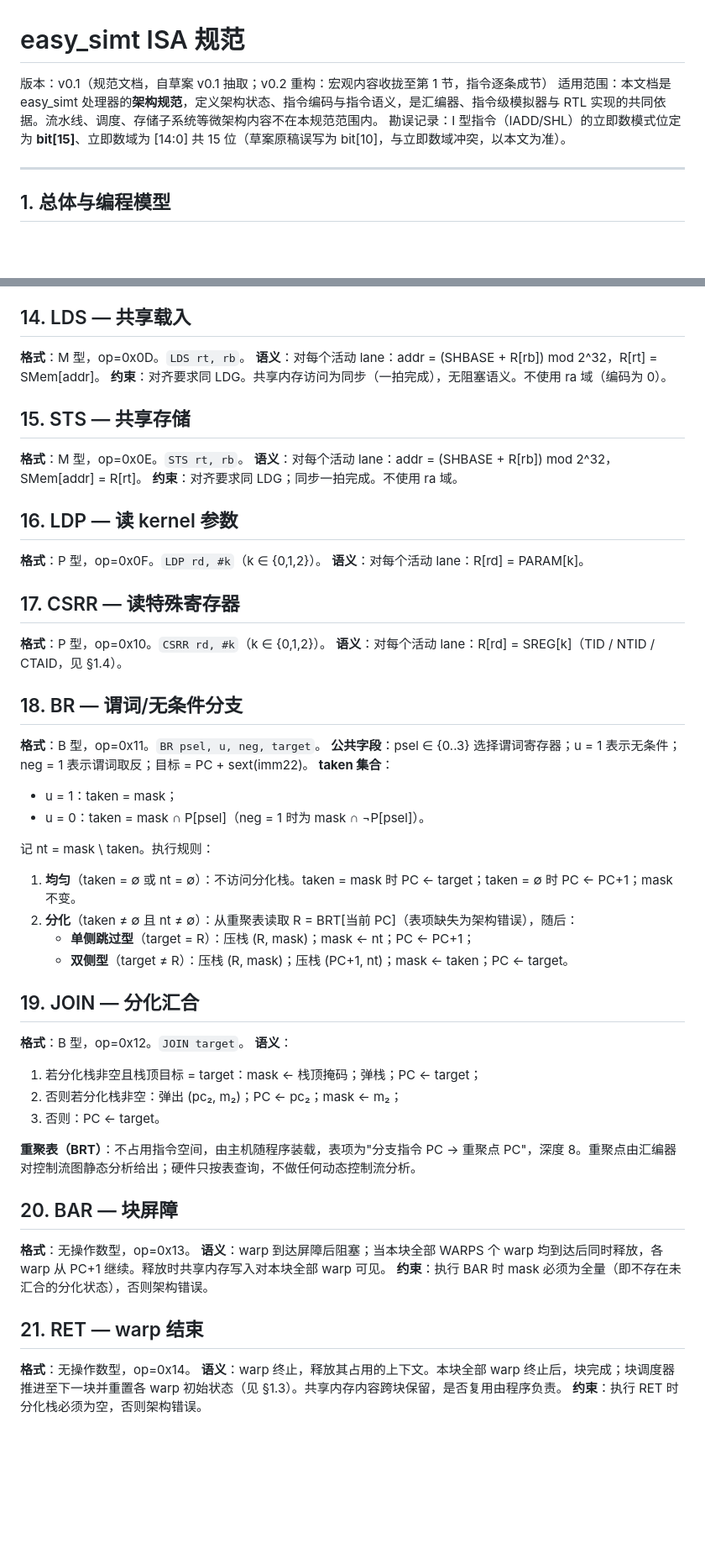
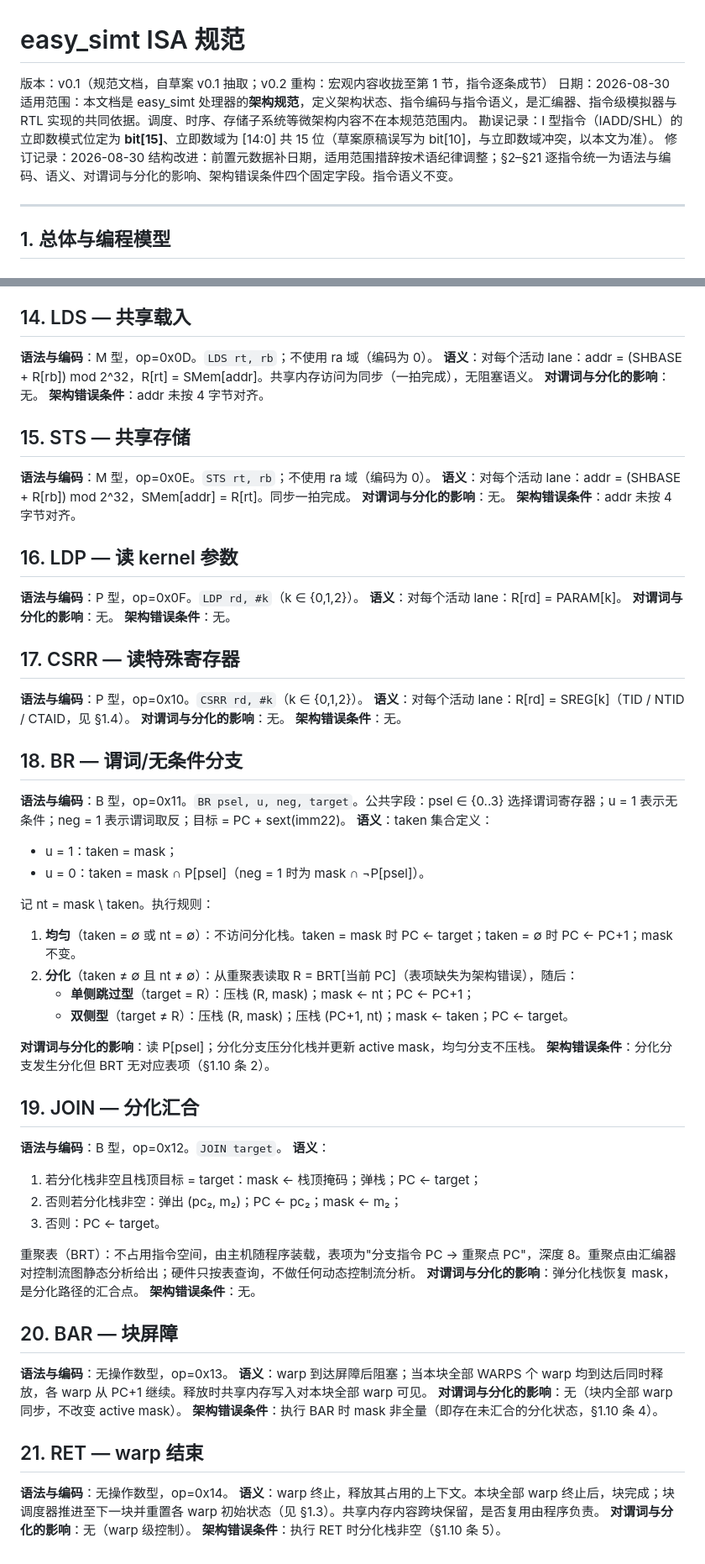
Before and after one commit to Up-desires-big-result/easy_simt, a Markdown page: top/docs/isa_spec_v0.1.md, 2 parts joined by grey strips. Shown at 84% size. Rendered like a GitHub page; blank space fills up the shorter version.

```diff
--- a/top/docs/isa_spec_v0.1.md
+++ b/top/docs/isa_spec_v0.1.md
@@ -1,8 +1,10 @@
 # easy_simt ISA 规范
 
 版本：v0.1（规范文档，自草案 v0.1 抽取；v0.2 重构：宏观内容收拢至第 1 节，指令逐条成节）
-适用范围：本文档是 easy_simt 处理器的**架构规范**，定义架构状态、指令编码与指令语义，是汇编器、指令级模拟器与 RTL 实现的共同依据。流水线、调度、存储子系统等微架构内容不在本规范范围内。
+日期：2026-08-30
+适用范围：本文档是 easy_simt 处理器的**架构规范**，定义架构状态、指令编码与指令语义，是汇编器、指令级模拟器与 RTL 实现的共同依据。调度、时序、存储子系统等微架构内容不在本规范范围内。
 勘误记录：I 型指令（IADD/SHL）的立即数模式位定为 **bit[15]**、立即数域为 [14:0] 共 15 位（草案原稿误写为 bit[10]，与立即数域冲突，以本文为准）。
+修订记录：2026-08-30 结构改进：前置元数据补日期，适用范围措辞按术语纪律调整；§2–§21 逐指令统一为语法与编码、语义、对谓词与分化的影响、架构错误条件四个固定字段。指令语义不变。
 
 ---
 
@@ -229,31 +244,36 @@ P  型（LDP/CSRR）:[31:26]op | [25:21]rd | [20:16]k | [15:0]保留
 
 ## 14. LDS — 共享载入
 
-**格式**：M 型，op=0x0D。`LDS rt, rb`。
-**语义**：对每个活动 lane：addr = (SHBASE + R[rb]) mod 2^32，R[rt] = SMem[addr]。
-**约束**：对齐要求同 LDG。共享内存访问为同步（一拍完成），无阻塞语义。不使用 ra 域（编码为 0）。
+**语法与编码**：M 型，op=0x0D。`LDS rt, rb`；不使用 ra 域（编码为 0）。
+**语义**：对每个活动 lane：addr = (SHBASE + R[rb]) mod 2^32，R[rt] = SMem[addr]。共享内存访问为同步（一拍完成），无阻塞语义。
+**对谓词与分化的影响**：无。
+**架构错误条件**：addr 未按 4 字节对齐。
 
 ## 15. STS — 共享存储
 
-**格式**：M 型，op=0x0E。`STS rt, rb`。
-**语义**：对每个活动 lane：addr = (SHBASE + R[rb]) mod 2^32，SMem[addr] = R[rt]。
-**约束**：对齐要求同 LDG；同步一拍完成。不使用 ra 域。
+**语法与编码**：M 型，op=0x0E。`STS rt, rb`；不使用 ra 域（编码为 0）。
+**语义**：对每个活动 lane：addr = (SHBASE + R[rb]) mod 2^32，SMem[addr] = R[rt]。同步一拍完成。
+**对谓词与分化的影响**：无。
+**架构错误条件**：addr 未按 4 字节对齐。
 
 ## 16. LDP — 读 kernel 参数
 
-**格式**：P 型，op=0x0F。`LDP rd, #k`（k ∈ {0,1,2}）。
+**语法与编码**：P 型，op=0x0F。`LDP rd, #k`（k ∈ {0,1,2}）。
 **语义**：对每个活动 lane：R[rd] = PARAM[k]。
+**对谓词与分化的影响**：无。
+**架构错误条件**：无。
 
 ## 17. CSRR — 读特殊寄存器
 
-**格式**：P 型，op=0x10。`CSRR rd, #k`（k ∈ {0,1,2}）。
+**语法与编码**：P 型，op=0x10。`CSRR rd, #k`（k ∈ {0,1,2}）。
 **语义**：对每个活动 lane：R[rd] = SREG[k]（TID / NTID / CTAID，见 §1.4）。
+**对谓词与分化的影响**：无。
+**架构错误条件**：无。
 
 ## 18. BR — 谓词/无条件分支
 
-**格式**：B 型，op=0x11。`BR psel, u, neg, target`。
-**公共字段**：psel ∈ {0..3} 选择谓词寄存器；u = 1 表示无条件；neg = 1 表示谓词取反；目标 = PC + sext(imm22)。
-**taken 集合**：
+**语法与编码**：B 型，op=0x11。`BR psel, u, neg, target`。公共字段：psel ∈ {0..3} 选择谓词寄存器；u = 1 表示无条件；neg = 1 表示谓词取反；目标 = PC + sext(imm22)。
+**语义**：taken 集合定义：
 
 - u = 1：taken = mask；
 - u = 0：taken = mask ∩ P[psel]（neg = 1 时为 mask ∩ ¬P[psel]）。
@@ -265,25 +285,32 @@ P  型（LDP/CSRR）:[31:26]op | [25:21]rd | [20:16]k | [15:0]保留
    - **单侧跳过型**（target = R）：压栈 (R, mask)；mask ← nt；PC ← PC+1；
    - **双侧型**（target ≠ R）：压栈 (R, mask)；压栈 (PC+1, nt)；mask ← taken；PC ← target。
 
+**对谓词与分化的影响**：读 P[psel]；分化分支压分化栈并更新 active mask，均匀分支不压栈。
+**架构错误条件**：分化分支发生分化但 BRT 无对应表项（§1.10 条 2）。
+
 ## 19. JOIN — 分化汇合
 
-**格式**：B 型，op=0x12。`JOIN target`。
+**语法与编码**：B 型，op=0x12。`JOIN target`。
 **语义**：
 
 1. 若分化栈非空且栈顶目标 = target：mask ← 栈顶掩码；弹栈；PC ← target；
 2. 否则若分化栈非空：弹出 (pc₂, m₂)；PC ← pc₂；mask ← m₂；
 3. 否则：PC ← target。
 
-**重聚表（BRT）**：不占用指令空间，由主机随程序装载，表项为"分支指令 PC → 重聚点 PC"，深度 8。重聚点由汇编器对控制流图静态分析给出；硬件只按表查询，不做任何动态控制流分析。
+重聚表（BRT）：不占用指令空间，由主机随程序装载，表项为"分支指令 PC → 重聚点 PC"，深度 8。重聚点由汇编器对控制流图静态分析给出；硬件只按表查询，不做任何动态控制流分析。
+**对谓词与分化的影响**：弹分化栈恢复 mask，是分化路径的汇合点。
+**架构错误条件**：无。
 
 ## 20. BAR — 块屏障
 
-**格式**：无操作数型，op=0x13。
+**语法与编码**：无操作数型，op=0x13。
 **语义**：warp 到达屏障后阻塞；当本块全部 WARPS 个 warp 均到达后同时释放，各 warp 从 PC+1 继续。释放时共享内存写入对本块全部 warp 可见。
-**约束**：执行 BAR 时 mask 必须为全量（即不存在未汇合的分化状态），否则架构错误。
+**对谓词与分化的影响**：无（块内全部 warp 同步，不改变 active mask）。
+**架构错误条件**：执行 BAR 时 mask 非全量（即存在未汇合的分化状态，§1.10 条 4）。
 
 ## 21. RET — warp 结束
 
-**格式**：无操作数型，op=0x14。
+**语法与编码**：无操作数型，op=0x14。
 **语义**：warp 终止，释放其占用的上下文。本块全部 warp 终止后，块完成；块调度器推进至下一块并重置各 warp 初始状态（见 §1.3）。共享内存内容跨块保留，是否复用由程序负责。
-**约束**：执行 RET 时分化栈必须为空，否则架构错误。
+**对谓词与分化的影响**：无（warp 级控制）。
+**架构错误条件**：执行 RET 时分化栈非空（§1.10 条 5）。
```
Also changed, not shown: other parts of top/docs/isa_spec_v0.1.md (+46 -33 lines).
